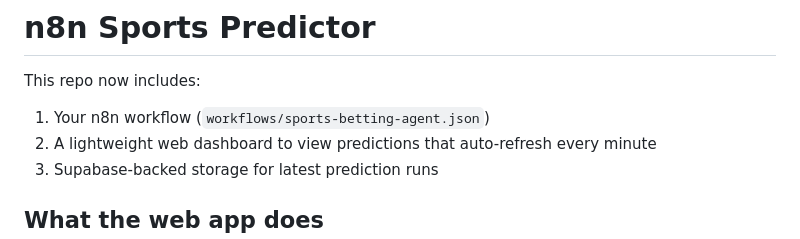
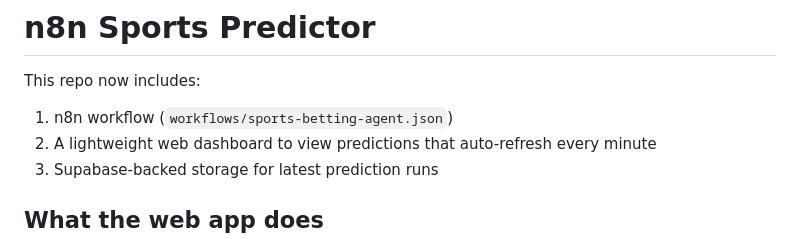
Before and after one commit to tatman-afk/n8n-sports-predictor, a Markdown page: README.md, the part around the change. GitHub-like rendering.

```diff
--- a/README.md
+++ b/README.md
@@ -1,7 +1,7 @@
 # n8n Sports Predictor
 
 This repo now includes:
-1. Your n8n workflow (`workflows/sports-betting-agent.json`)
+1. n8n workflow (`workflows/sports-betting-agent.json`)
 2. A lightweight web dashboard to view predictions that auto-refresh every minute
 3. Supabase-backed storage for latest prediction runs
 
```
